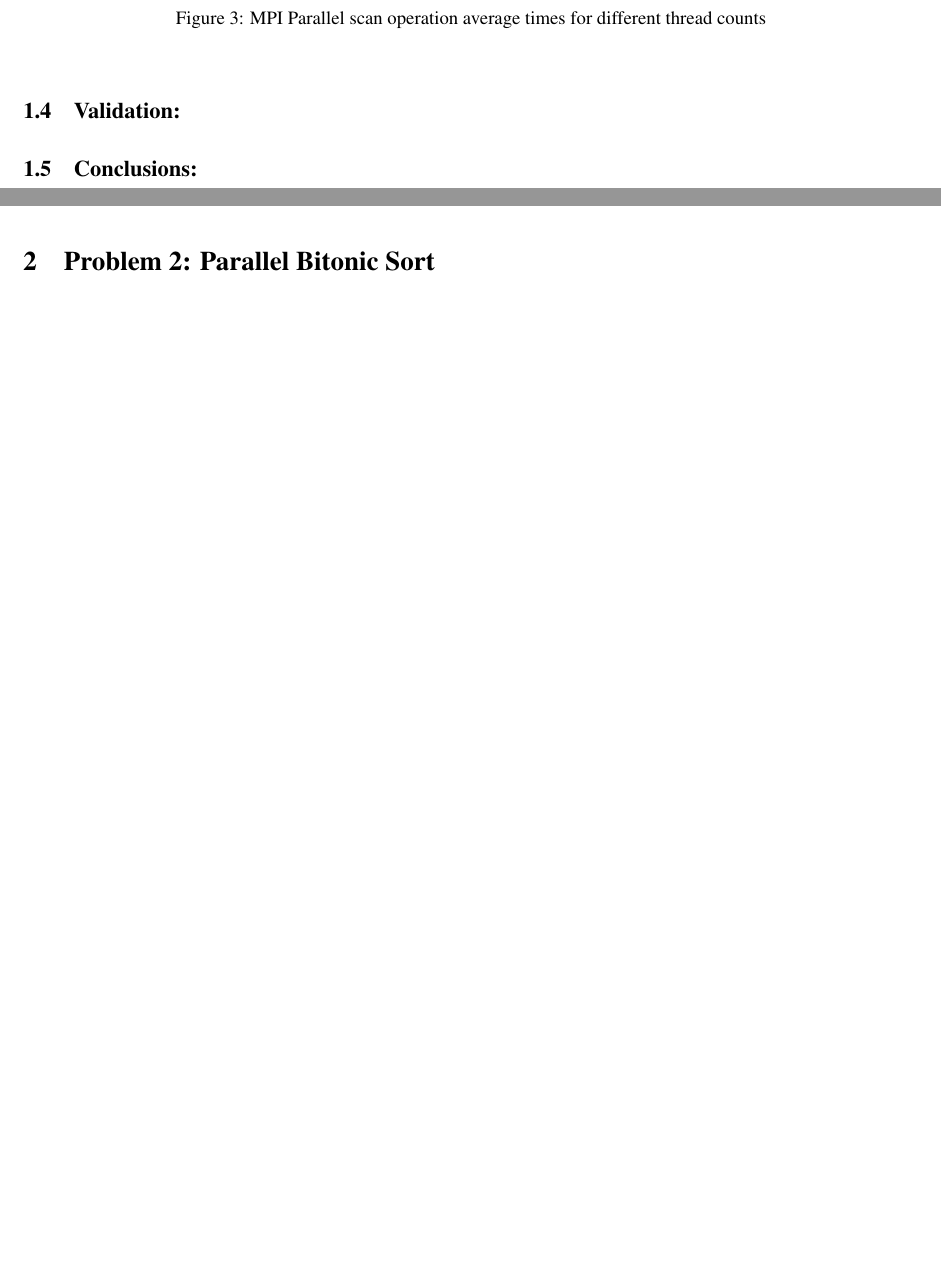
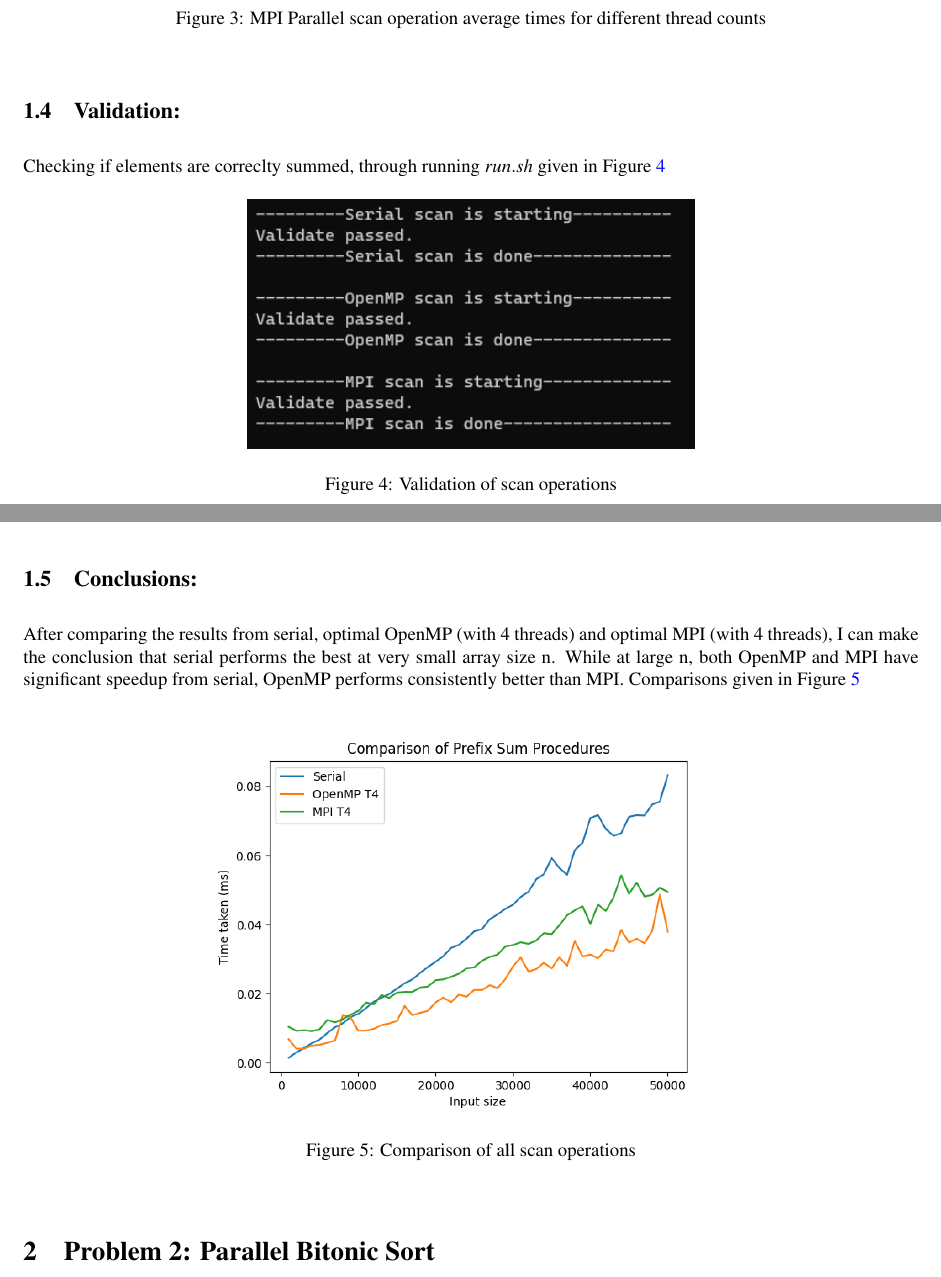
Before and after one commit to AceAtomz/PC-Assignment, a LaTeX document (support_docs/latex_template/report_2128358.tex, which reads support_docs/latex_template/assignment_report.tex): two parts of pages 8 and 9 of 10, joined at a grey line, cut so that both start at the same text, the shorter picture padded with empty space. Compiled offline with pdfLaTeX.

Commit message:
problem 1 complete

```diff
--- a/support_docs/latex_template/assignment_report.tex
+++ b/support_docs/latex_template/assignment_report.tex
@@ -273,6 +273,21 @@
 	\end{figure}
 
 	\subsection{Validation:}
+	Checking if elements are correclty summed, through running $run.sh$ given in Figure~\ref{fig:fig_validation}
+	\begin{figure}[!htb]
+		\centering
+		\includegraphics[width=0.5\linewidth]{validation.png}
+		\caption{Validation of scan operations}
+		\label{fig:fig_validation}
+	\end{figure}
 
 	\subsection{Conclusions:}
+	After comparing the results from serial, optimal OpenMP (with 4 threads) and optimal MPI (with 4 threads), I can make the conclusion that serial performs the best at very small array size n. While at large n, both OpenMP and MPI have significant speedup from serial, OpenMP performs consistently better than MPI.
+	Comparisons given in Figure~\ref{fig:fig_scan_comparison}
+	\begin{figure}[!htb]
+		\centering
+		\includegraphics[width=0.6\linewidth]{scan_comparison.png}
+		\caption{Comparison of all scan operations}
+		\label{fig:fig_scan_comparison}
+	\end{figure}
 
```
Also changed, not shown: support_docs/latex_template/report_2128358.tex (+1 -1 lines), scan/scan_comparison.png (added), support_docs/latex_template/pics/validation.png (added), support_docs/latex_template/report_2128358.pdf, support_docs/latex_template/assignment_report.tex (2 more changed lines), 6 other files.
